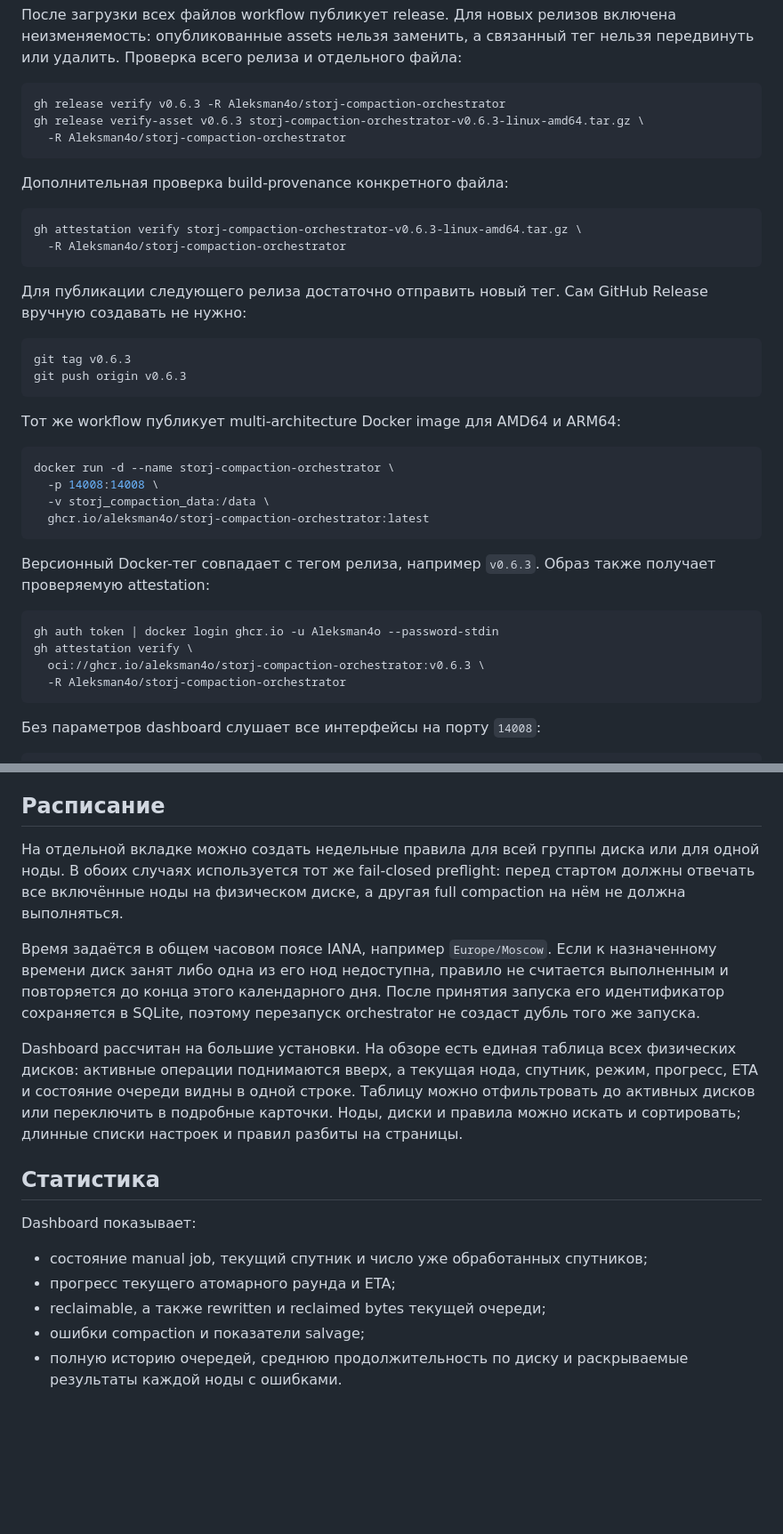
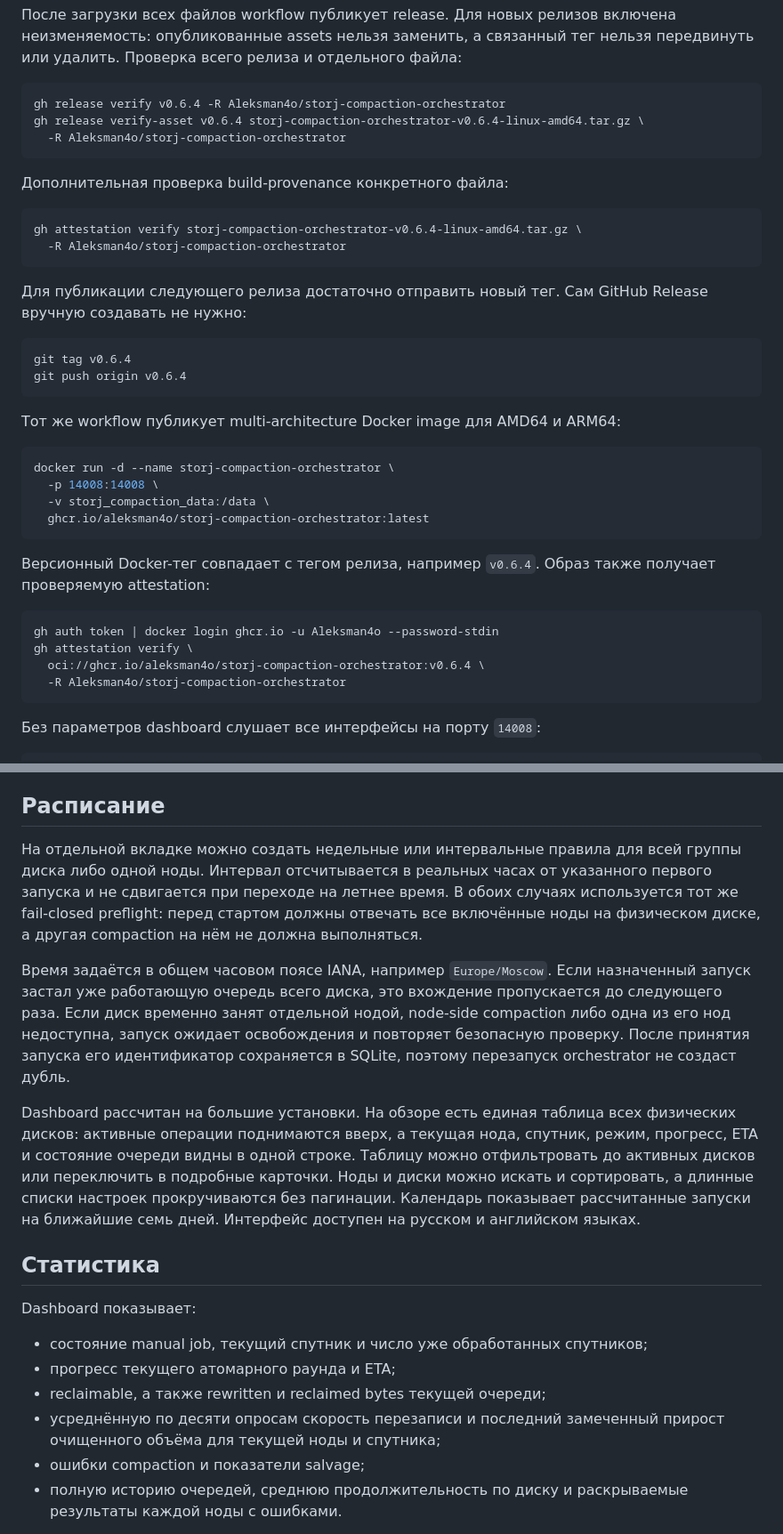
Before and after one commit to Aleksman4o/storj-compaction-orchestrator, a Markdown page: README.md, 2 parts joined by grey strips. Shown at 89% size. GitHub-like rendering; blank space fills up the shorter version.

Commit message:
Document v0.6.4 scheduling and dashboard changes

````diff
--- a/README.md
+++ b/README.md
@@ -57,15 +58,15 @@ Sigstore bundle также прикладывается к релизу отде
 нельзя передвинуть или удалить. Проверка всего релиза и отдельного файла:
 
 ```bash
-gh release verify v0.6.3 -R Aleksman4o/storj-compaction-orchestrator
-gh release verify-asset v0.6.3 storj-compaction-orchestrator-v0.6.3-linux-amd64.tar.gz \
+gh release verify v0.6.4 -R Aleksman4o/storj-compaction-orchestrator
+gh release verify-asset v0.6.4 storj-compaction-orchestrator-v0.6.4-linux-amd64.tar.gz \
   -R Aleksman4o/storj-compaction-orchestrator
 ```
 
 Дополнительная проверка build-provenance конкретного файла:
 
 ```bash
-gh attestation verify storj-compaction-orchestrator-v0.6.3-linux-amd64.tar.gz \
+gh attestation verify storj-compaction-orchestrator-v0.6.4-linux-amd64.tar.gz \
   -R Aleksman4o/storj-compaction-orchestrator
 ```
 
@@ -73,8 +74,8 @@ gh attestation verify storj-compaction-orchestrator-v0.6.3-linux-amd64.tar.gz \
 Release вручную создавать не нужно:
 
 ```bash
-git tag v0.6.3
-git push origin v0.6.3
+git tag v0.6.4
+git push origin v0.6.4
 ```
 
 Тот же workflow публикует multi-architecture Docker image для AMD64 и ARM64:
@@ -86,13 +87,13 @@ docker run -d --name storj-compaction-orchestrator \
   ghcr.io/aleksman4o/storj-compaction-orchestrator:latest
 ```
 
-Версионный Docker-тег совпадает с тегом релиза, например `v0.6.3`.
+Версионный Docker-тег совпадает с тегом релиза, например `v0.6.4`.
 Образ также получает проверяемую attestation:
 
 ```bash
 gh auth token | docker login ghcr.io -u Aleksman4o --password-stdin
 gh attestation verify \
-  oci://ghcr.io/aleksman4o/storj-compaction-orchestrator:v0.6.3 \
+  oci://ghcr.io/aleksman4o/storj-compaction-orchestrator:v0.6.4 \
   -R Aleksman4o/storj-compaction-orchestrator
 ```
 
@@ -171,23 +172,27 @@ preflight невозможно без общей межпроцессной бл
 
 ## Расписание
 
-На отдельной вкладке можно создать недельные правила для всей группы диска или
-для одной ноды. В обоих случаях используется тот же fail-closed preflight:
-перед стартом должны отвечать все включённые ноды на физическом диске, а другая
-full compaction на нём не должна выполняться.
+На отдельной вкладке можно создать недельные или интервальные правила для всей
+группы диска либо одной ноды. Интервал отсчитывается в реальных часах от
+указанного первого запуска и не сдвигается при переходе на летнее время. В обоих
+случаях используется тот же fail-closed preflight: перед стартом должны отвечать
+все включённые ноды на физическом диске, а другая compaction на нём не должна
+выполняться.
 
-Время задаётся в общем часовом поясе IANA, например `Europe/Moscow`. Если к
-назначенному времени диск занят либо одна из его нод недоступна, правило не
-считается выполненным и повторяется до конца этого календарного дня. После
-принятия запуска его идентификатор сохраняется в SQLite, поэтому
-перезапуск orchestrator не создаст дубль того же запуска.
+Время задаётся в общем часовом поясе IANA, например `Europe/Moscow`. Если
+назначенный запуск застал уже работающую очередь всего диска, это вхождение
+пропускается до следующего раза. Если диск временно занят отдельной нодой,
+node-side compaction либо одна из его нод недоступна, запуск ожидает освобождения
+и повторяет безопасную проверку. После принятия запуска его идентификатор
+сохраняется в SQLite, поэтому перезапуск orchestrator не создаст дубль.
 
 Dashboard рассчитан на большие установки. На обзоре есть единая таблица всех
 физических дисков: активные операции поднимаются вверх, а текущая нода,
 спутник, режим, прогресс, ETA и состояние очереди видны в одной строке.
 Таблицу можно отфильтровать до активных дисков или переключить в подробные
-карточки. Ноды, диски и правила можно искать и сортировать; длинные списки
-настроек и правил разбиты на страницы.
+карточки. Ноды и диски можно искать и сортировать, а длинные списки настроек
+прокручиваются без пагинации. Календарь показывает рассчитанные запуски на
+ближайшие семь дней. Интерфейс доступен на русском и английском языках.
 
 ## Статистика
 
@@ -196,6 +201,8 @@ Dashboard показывает:
 - состояние manual job, текущий спутник и число уже обработанных спутников;
 - прогресс текущего атомарного раунда и ETA;
 - reclaimable, а также rewritten и reclaimed bytes текущей очереди;
+- усреднённую по десяти опросам скорость перезаписи и последний замеченный
+  прирост очищенного объёма для текущей ноды и спутника;
 - ошибки compaction и показатели salvage;
 - полную историю очередей, среднюю продолжительность по диску и
   раскрываемые результаты каждой ноды с ошибками.
````
Also changed, not shown: other parts of README.md (+4 -3 lines).
